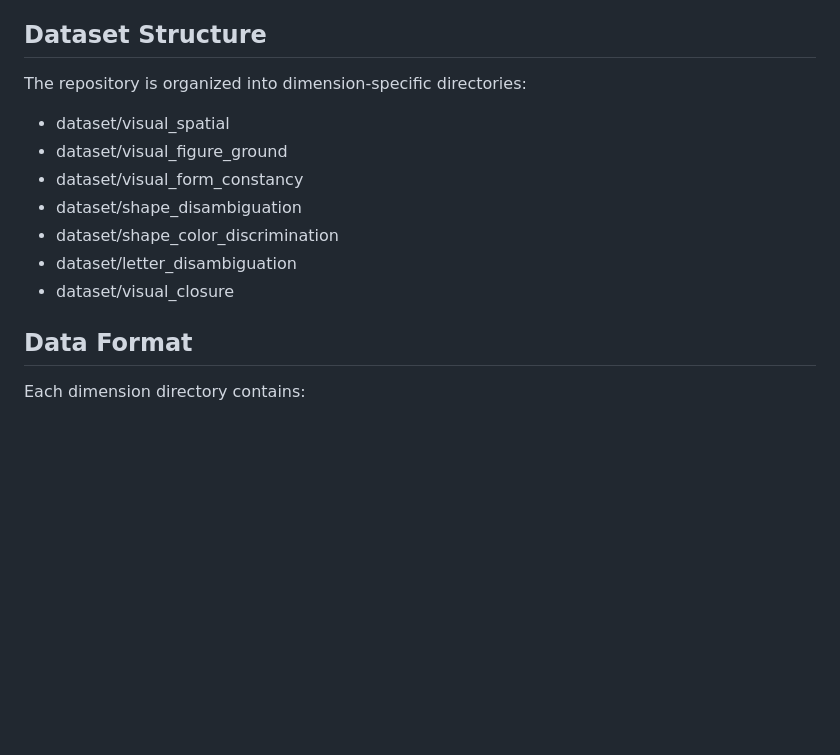
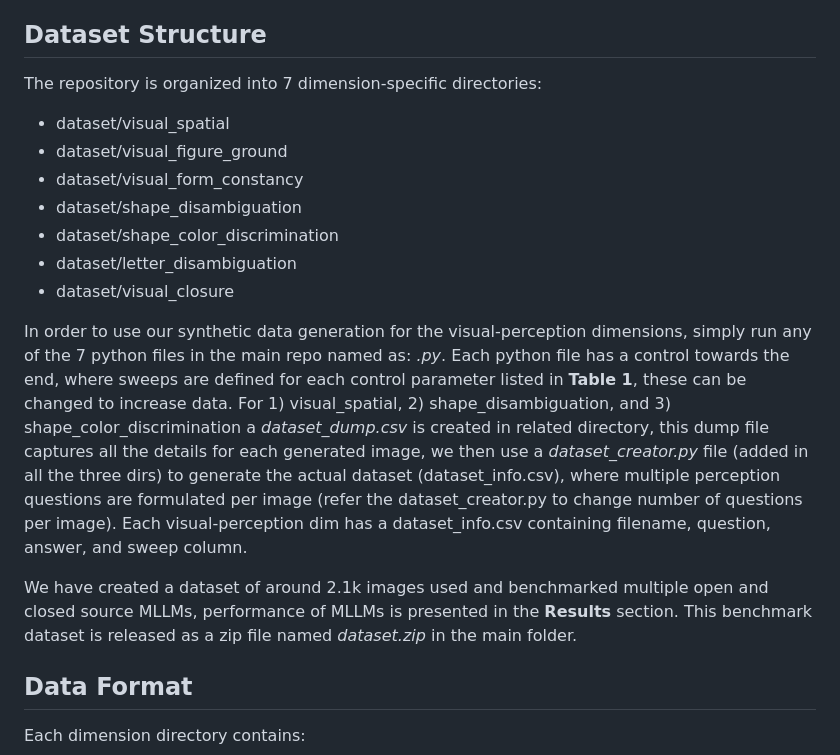
Before and after one commit to microsoft/Do-You-See-Me, a Markdown page: README.md, the part around the change. Rendered like a GitHub page; blank space fills up the shorter version.

```diff
--- a/README.md
+++ b/README.md
@@ -58,7 +58,7 @@ This repository contains a synthetic dataset exploring seven distinct dimensions
 
 ## Dataset Structure
 
-The repository is organized into dimension-specific directories:
+The repository is organized into 7 dimension-specific directories:
 - dataset/visual_spatial
 - dataset/visual_figure_ground
 - dataset/visual_form_constancy
@@ -66,6 +66,10 @@ The repository is organized into dimension-specific directories:
 - dataset/shape_color_discrimination
 - dataset/letter_disambiguation
 - dataset/visual_closure
+
+In order to use our synthetic data generation for the visual-perception dimensions, simply run any of the 7 python files in the main repo named as: *<dimension-name>.py*. Each python file has a control towards the end, where sweeps are defined for each control parameter listed in **Table 1**, these can be changed to increase data. For 1) visual_spatial, 2) shape_disambiguation, and 3) shape_color_discrimination a *dataset_dump.csv* is created in related directory, this dump file captures all the details for each generated image, we then use a *dataset_creator.py* file (added in all the three dirs) to generate the actual dataset (dataset_info.csv), where multiple perception questions are formulated per image (refer the dataset_creator.py to change number of questions per image). Each visual-perception dim has a dataset_info.csv containing filename, question, answer, and sweep column.
+
+We have created a dataset of around 2.1k images used and benchmarked multiple open and closed source MLLMs, performance of MLLMs is presented in the **Results** section. This benchmark dataset is released as a zip file named *dataset.zip* in the main folder.
 
 ## Data Format
 
```
